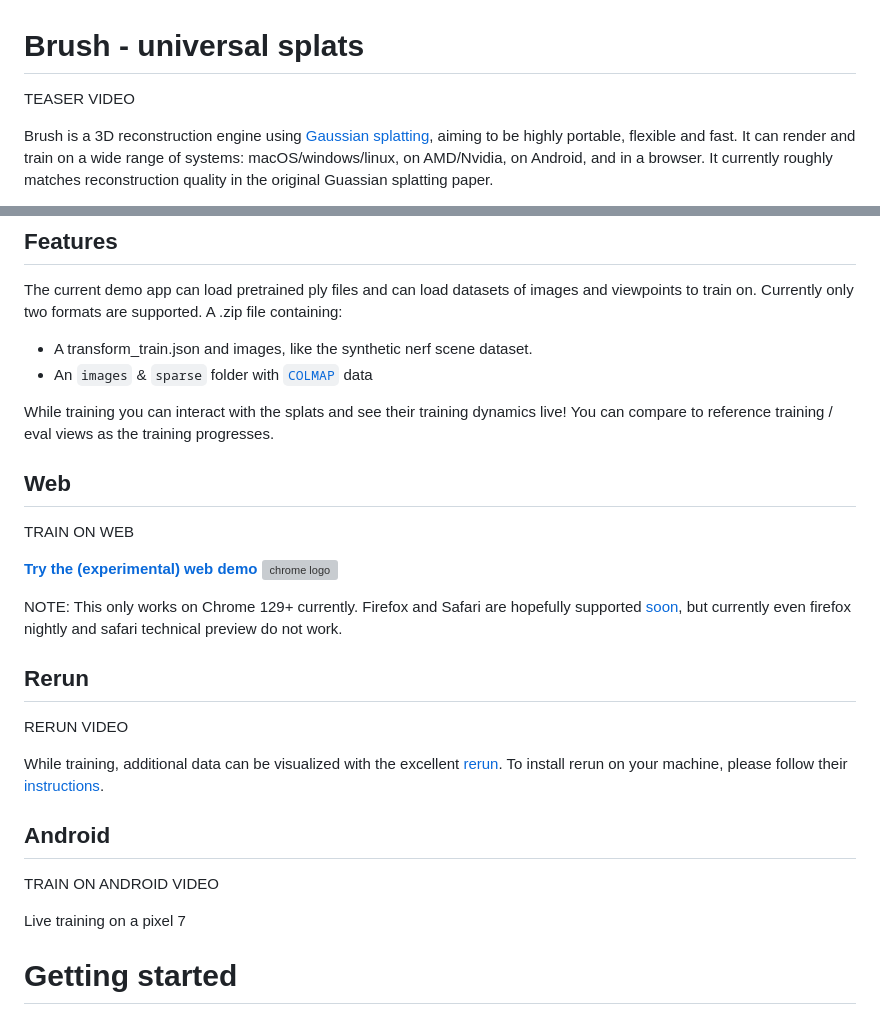
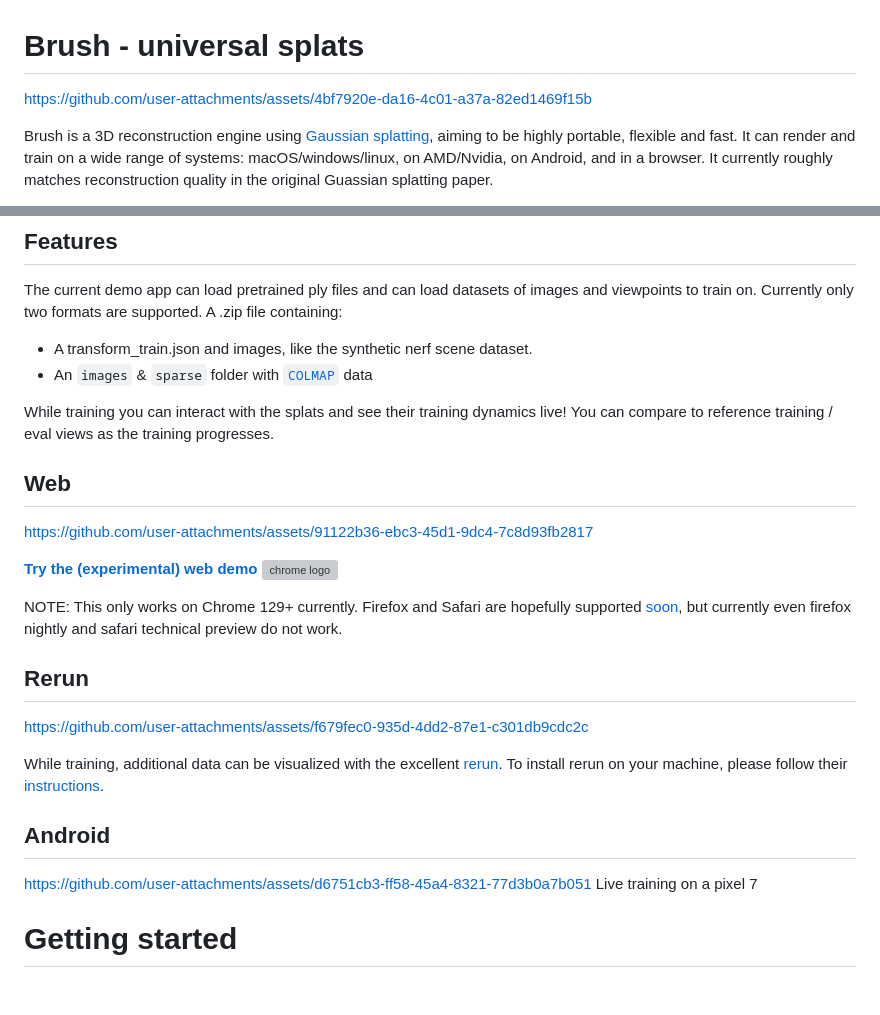
Before and after one commit to wartron/brush, a Markdown page: README.md, 2 parts joined by grey strips. Rendered like a GitHub page; blank space fills up the shorter version; grey boxes are pictures that could not be loaded.

```diff
--- a/README.md
+++ b/README.md
@@ -1,6 +1,6 @@
 # Brush - universal splats
 
-TEASER VIDEO
+https://github.com/user-attachments/assets/4bf7920e-da16-4c01-a37a-82ed1469f15b
 
 Brush is a 3D reconstruction engine using [Gaussian splatting](https://repo-sam.inria.fr/fungraph/3d-gaussian-splatting/), aiming to be highly portable, flexible and fast. It can render and train on a wide range of systems: macOS/windows/linux, on AMD/Nvidia, on Android, and in a browser. It currently roughly matches reconstruction quality in the original Guassian splatting paper.
 
@@ -16,10 +16,9 @@ The current demo app can load pretrained ply files and can load datasets of imag
 
 While training you can interact with the splats and see their training dynamics live! You can compare to reference training / eval views as the training progresses.
 
-
 ## Web
 
-TRAIN ON WEB
+https://github.com/user-attachments/assets/91122b36-ebc3-45d1-9dc4-7c8d93fb2817
 
 [**Try the (experimental) web demo** <img src="https://cdn-icons-png.flaticon.com/256/888/888846.png" alt="chrome logo" width="16"/>
 ](https://arthurbrussee.github.io/brush-demo)
@@ -28,14 +27,12 @@ NOTE: This only works on Chrome 129+ currently. Firefox and Safari are hopefully
 
 ## Rerun
 
-RERUN VIDEO
+https://github.com/user-attachments/assets/f679fec0-935d-4dd2-87e1-c301db9cdc2c
 
 While training, additional data can be visualized with the excellent [rerun](https://rerun.io/). To install rerun on your machine, please follow their [instructions](https://rerun.io/docs/getting-started/installing-viewer).
 
 ## Android
-
-TRAIN ON ANDROID VIDEO
-
+https://github.com/user-attachments/assets/d6751cb3-ff58-45a4-8321-77d3b0a7b051
 Live training on a pixel 7
 
 # Getting started
```
